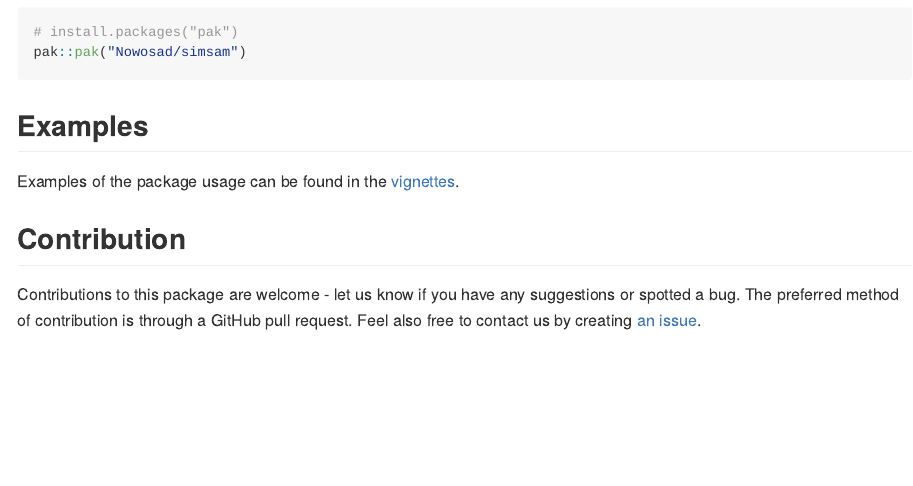
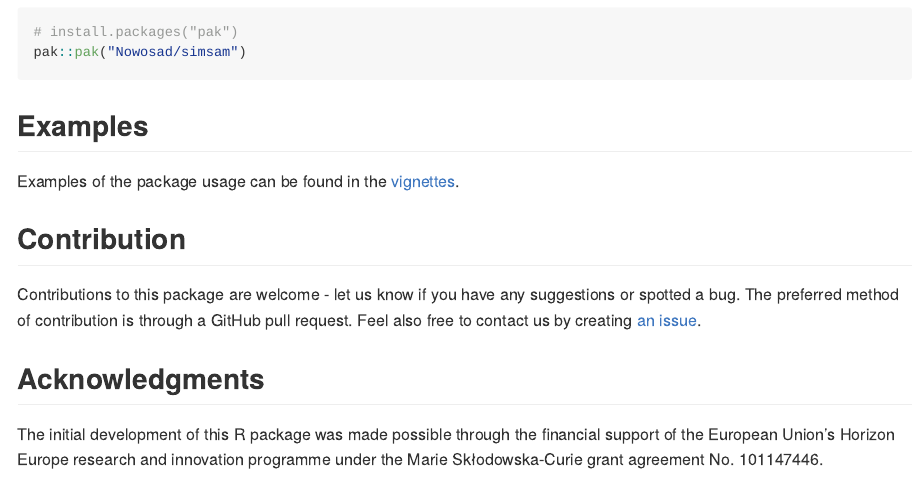
Before and after one commit to Nowosad/simsam, an R Markdown document (README.Rmd): the page in a window 1100 px wide, from 280 px down. The pictures show the output file README.md that the author committed with the source, drawn offline in the style of GitHub; badge pictures from the web are left out.

Commit message:
updates readme

```diff
--- a/README.Rmd
+++ b/README.Rmd
@@ -41,3 +41,9 @@ Examples of the package usage can be found in the [vignettes](https://nowosad.gi
 Contributions to this package are welcome - let us know if you have any suggestions or spotted a bug.
 The preferred method of contribution is through a GitHub pull request.
 Feel also free to contact us by creating [an issue](https://github.com/nowosad/simsam/issues).
+
+## Acknowledgments
+
+The initial development of this R package was made possible through the financial support of the European Union’s Horizon Europe research and innovation programme under the Marie Skłodowska-Curie grant agreement No. 101147446.
+
+![](https://rea.ec.europa.eu/sites/default/files/styles/oe_theme_medium_2x_no_crop/public/2021-04/EN-Funded%20by%20the%20EU-POS.jpg?itok=Qx-y2s5d)
```
Also changed, not shown: README.md.
